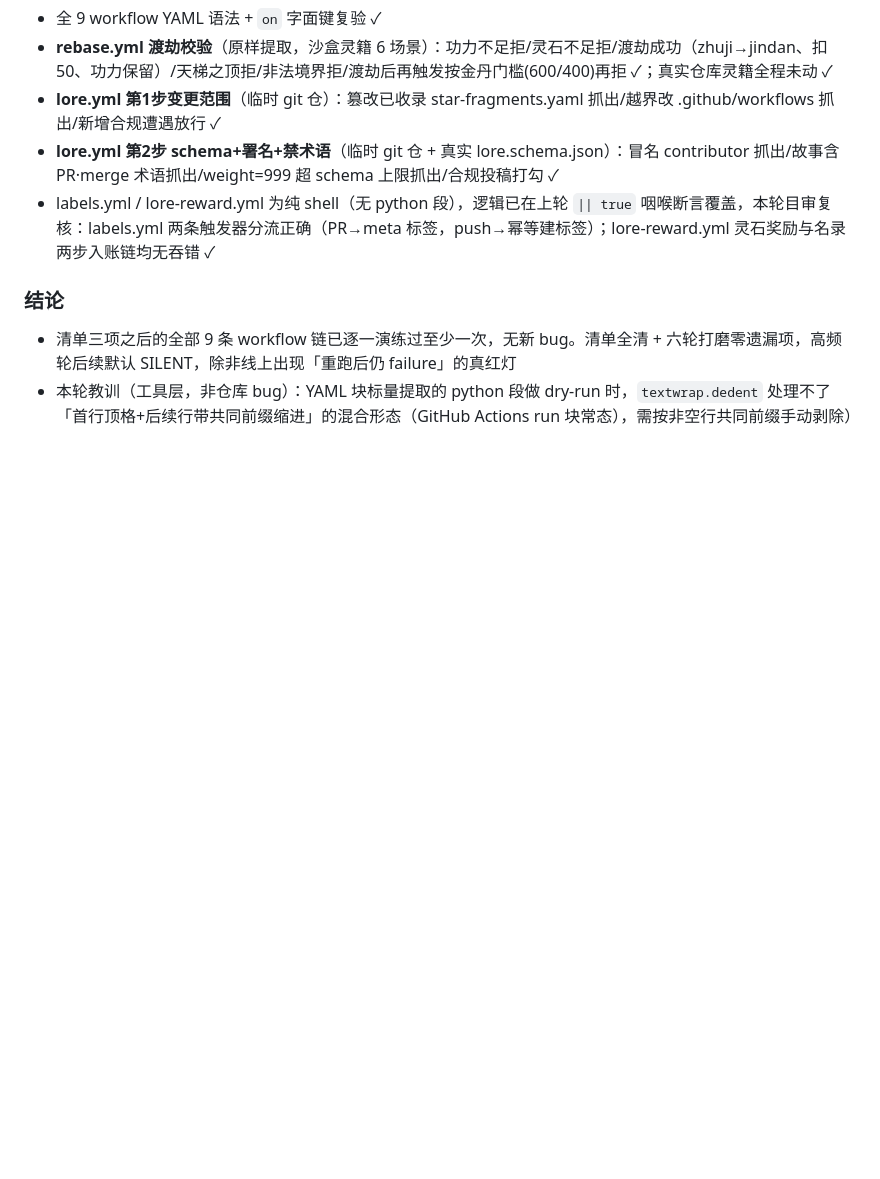
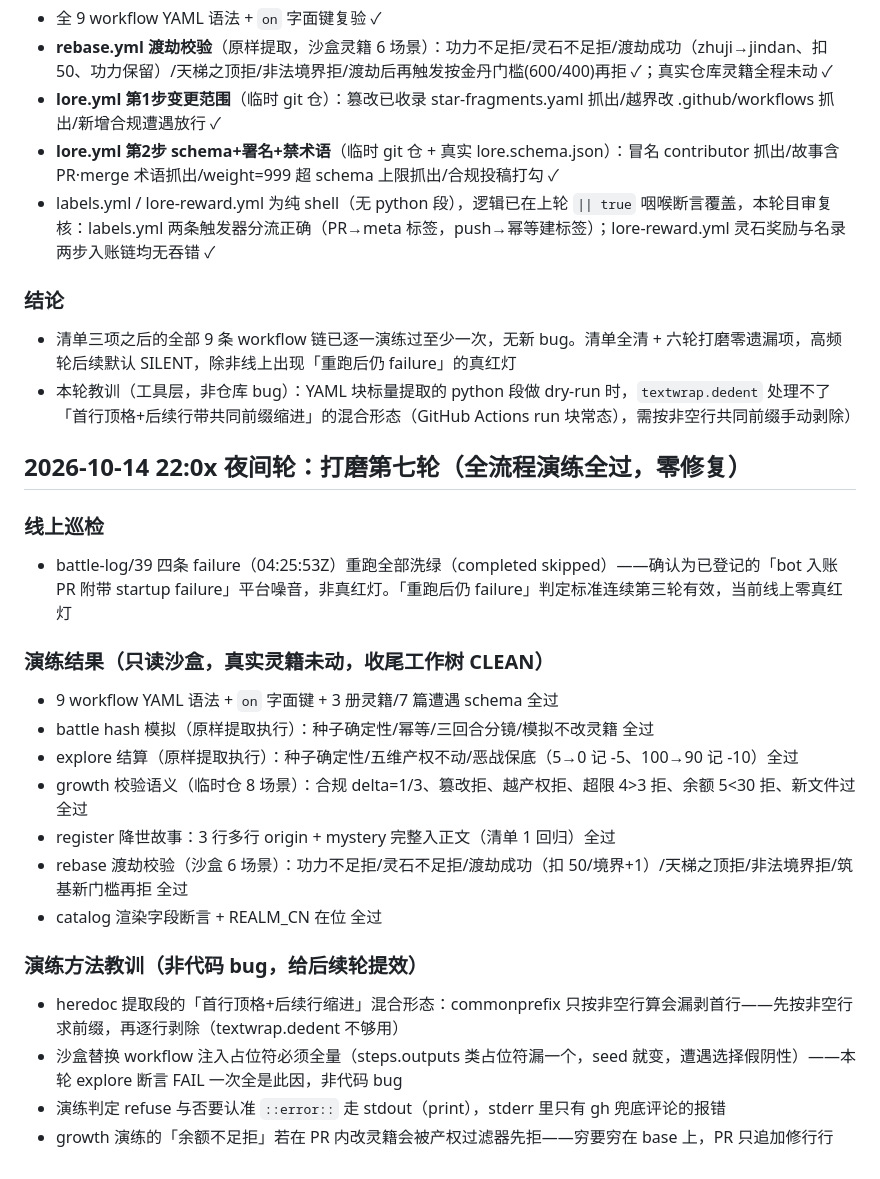
Before and after one commit to leonezhu/rebase, a Markdown page: ITERATION.md, the part around the change. GitHub-like rendering; blank space fills up the shorter version.

Commit message:
ITERATION: 夜间轮打磨第七轮登记——全流程演练九链全过零修复,battle-log/39四条failure重跑洗绿确认平台噪音

```diff
--- a/ITERATION.md
+++ b/ITERATION.md
@@ -234,3 +234,23 @@
 ### 结论
 - 清单三项之后的全部 9 条 workflow 链已逐一演练过至少一次，无新 bug。清单全清 + 六轮打磨零遗漏项，高频轮后续默认 SILENT，除非线上出现「重跑后仍 failure」的真红灯
 - 本轮教训（工具层，非仓库 bug）：YAML 块标量提取的 python 段做 dry-run 时，`textwrap.dedent` 处理不了「首行顶格+后续行带共同前缀缩进」的混合形态（GitHub Actions run 块常态），需按非空行共同前缀手动剥除）
+
+## 2026-10-14 22:0x 夜间轮：打磨第七轮（全流程演练全过，零修复）
+
+### 线上巡检
+- battle-log/39 四条 failure（04:25:53Z）重跑全部洗绿（completed skipped）——确认为已登记的「bot 入账 PR 附带 startup failure」平台噪音，非真红灯。「重跑后仍 failure」判定标准连续第三轮有效，当前线上零真红灯
+
+### 演练结果（只读沙盒，真实灵籍未动，收尾工作树 CLEAN）
+- 9 workflow YAML 语法 + `on` 字面键 + 3 册灵籍/7 篇遭遇 schema 全过
+- battle hash 模拟（原样提取执行）：种子确定性/幂等/三回合分镜/模拟不改灵籍 全过
+- explore 结算（原样提取执行）：种子确定性/五维产权不动/恶战保底（5→0 记 -5、100→90 记 -10）全过
+- growth 校验语义（临时仓 8 场景）：合规 delta=1/3、篡改拒、越产权拒、超限 4>3 拒、余额 5<30 拒、新文件过 全过
+- register 降世故事：3 行多行 origin + mystery 完整入正文（清单 1 回归）全过
+- rebase 渡劫校验（沙盒 6 场景）：功力不足拒/灵石不足拒/渡劫成功（扣 50/境界+1）/天梯之顶拒/非法境界拒/筑基新门槛再拒 全过
+- catalog 渲染字段断言 + REALM_CN 在位 全过
+
+### 演练方法教训（非代码 bug，给后续轮提效）
+- heredoc 提取段的「首行顶格+后续行缩进」混合形态：commonprefix 只按非空行算会漏剥首行——先按非空行求前缀，再逐行剥除（textwrap.dedent 不够用）
+- 沙盒替换 workflow 注入占位符必须全量（steps.outputs 类占位符漏一个，seed 就变，遭遇选择假阴性）——本轮 explore 断言 FAIL 一次全是此因，非代码 bug
+- 演练判定 refuse 与否要认准 `::error::` 走 stdout（print），stderr 里只有 gh 兜底评论的报错
+- growth 演练的「余额不足拒」若在 PR 内改灵籍会被产权过滤器先拒——穷要穷在 base 上，PR 只追加修行行
```
